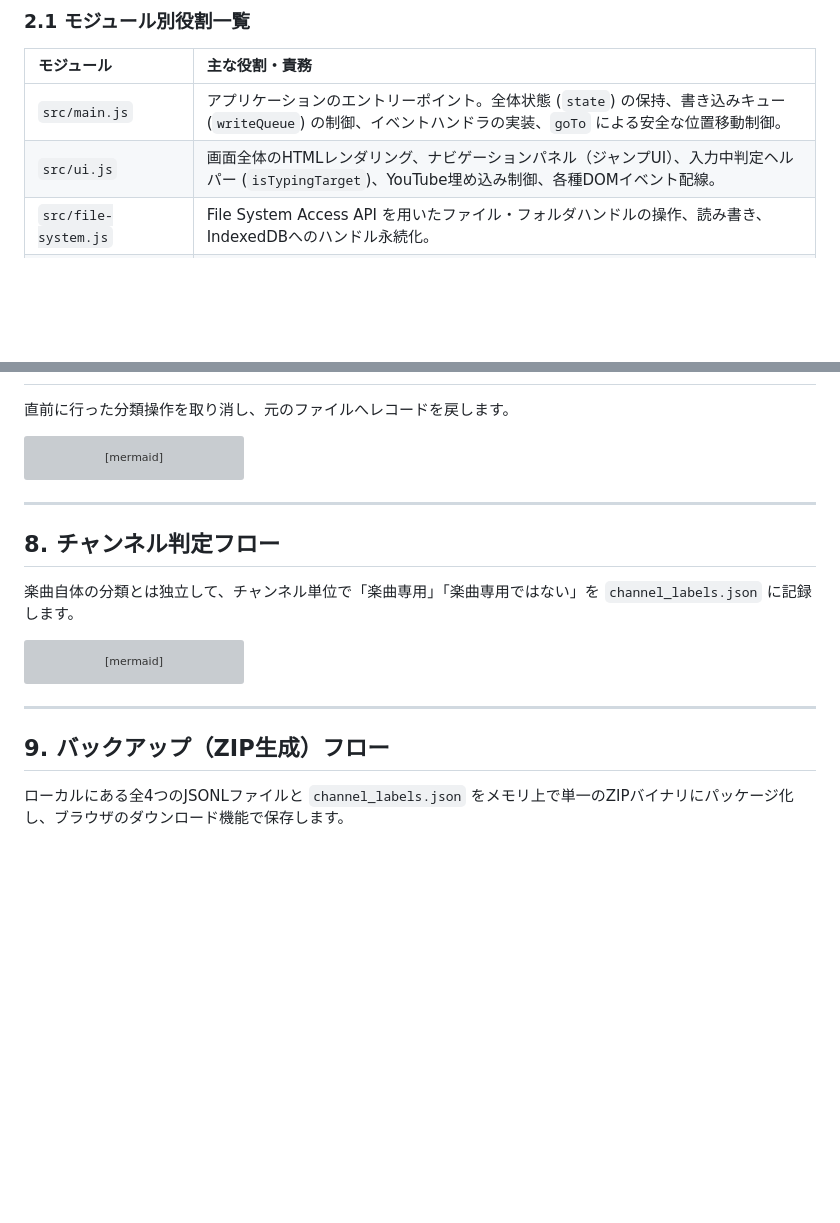
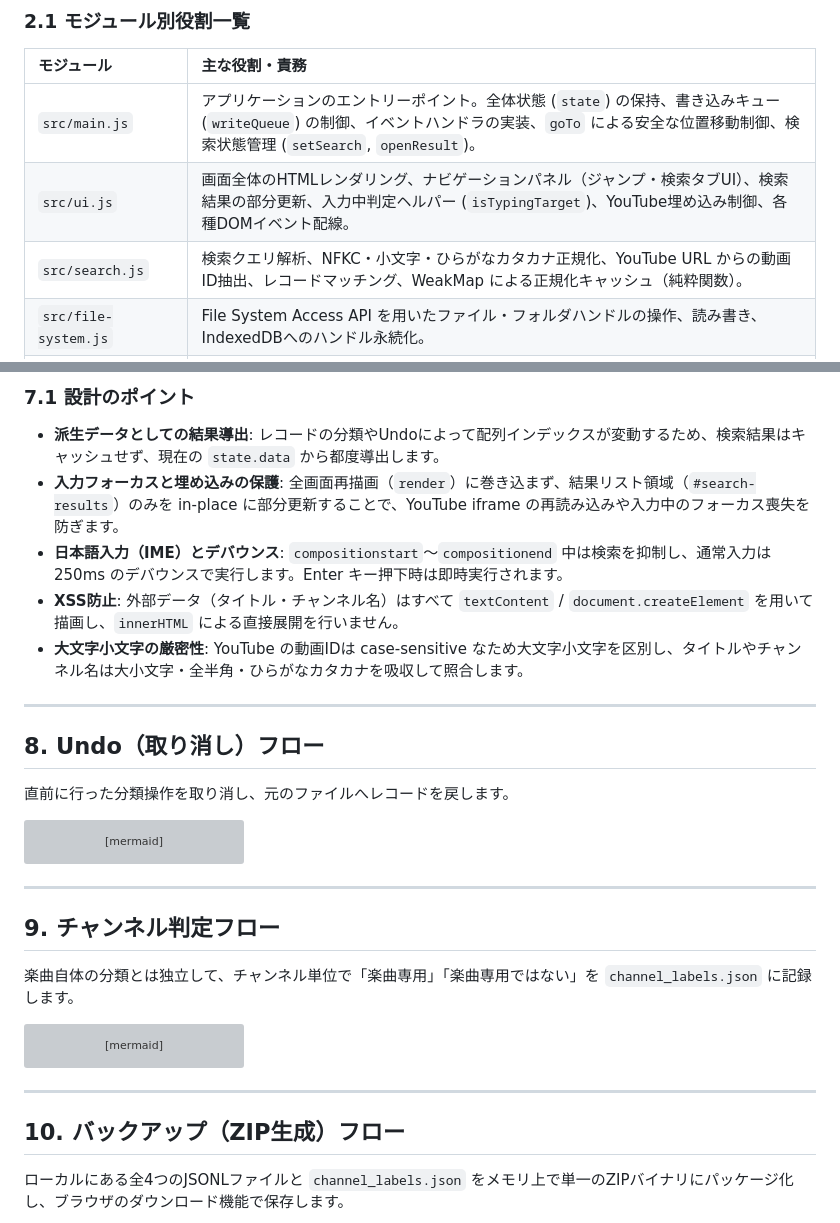
Before and after one commit to IsooGabriel/YouTubeVideoSelector, a Markdown page: Documents/PROJECT_FLOW.md, 2 parts joined by grey strips. GitHub-like rendering; blank space fills up the shorter version; grey boxes are pictures that could not be loaded.

Commit message:
docs: document search behavior
Co-authored-by: Copilot <223556219+Copilot@users.noreply.github.com>

```diff
--- a/Documents/PROJECT_FLOW.md
+++ b/Documents/PROJECT_FLOW.md
@@ -58,8 +60,9 @@ graph TD
 
 | モジュール | 主な役割・責務 |
 | :--- | :--- |
-| `src/main.js` | アプリケーションのエントリーポイント。全体状態 (`state`) の保持、書き込みキュー (`writeQueue`) の制御、イベントハンドラの実装、`goTo` による安全な位置移動制御。 |
-| `src/ui.js` | 画面全体のHTMLレンダリング、ナビゲーションパネル（ジャンプUI）、入力中判定ヘルパー (`isTypingTarget`)、YouTube埋め込み制御、各種DOMイベント配線。 |
+| `src/main.js` | アプリケーションのエントリーポイント。全体状態 (`state`) の保持、書き込みキュー (`writeQueue`) の制御、イベントハンドラの実装、`goTo` による安全な位置移動制御、検索状態管理 (`setSearch`, `openResult`)。 |
+| `src/ui.js` | 画面全体のHTMLレンダリング、ナビゲーションパネル（ジャンプ・検索タブUI）、検索結果の部分更新、入力中判定ヘルパー (`isTypingTarget`)、YouTube埋め込み制御、各種DOMイベント配線。 |
+| `src/search.js` | 検索クエリ解析、NFKC・小文字・ひらがなカタカナ正規化、YouTube URL からの動画ID抽出、レコードマッチング、WeakMap による正規化キャッシュ（純粋関数）。 |
 | `src/file-system.js` | File System Access API を用いたファイル・フォルダハンドルの操作、読み書き、IndexedDBへのハンドル永続化。 |
 | `src/jsonl-store.js` | JSONLテキストとオブジェクト配列の相互変換、空行スキップ、破損行検知 (`JsonlError`)、ハッシュ指紋生成。 |
 | `src/channel-labels.js` | チャンネル単位の判定情報 (`channel_labels.json`) の読み込みおよび安全な更新。 |
@@ -211,3 +246,13 @@ sequenceDiagram
+### 7.1 設計のポイント
+- **派生データとしての結果導出**: レコードの分類やUndoによって配列インデックスが変動するため、検索結果はキャッシュせず、現在の `state.data` から都度導出します。
+- **入力フォーカスと埋め込みの保護**: 全画面再描画（`render`）に巻き込まず、結果リスト領域（`#search-results`）のみを in-place に部分更新することで、YouTube iframe の再読み込みや入力中のフォーカス喪失を防ぎます。
+- **日本語入力（IME）とデバウンス**: `compositionstart`〜`compositionend` 中は検索を抑制し、通常入力は 250ms のデバウンスで実行します。Enter キー押下時は即時実行されます。
+- **XSS防止**: 外部データ（タイトル・チャンネル名）はすべて `textContent` / `document.createElement` を用いて描画し、`innerHTML` による直接展開を行いません。
+- **大文字小文字の厳密性**: YouTube の動画IDは case-sensitive なため大文字小文字を区別し、タイトルやチャンネル名は大小文字・全半角・ひらがなカタカナを吸収して照合します。
+
+---
+
+## 8. Undo（取り消し）フロー
 
 直前に行った分類操作を取り消し、元のファイルへレコードを戻します。
 
@@ -239,7 +284,7 @@ sequenceDiagram
 
 ---
 
-## 8. チャンネル判定フロー
+## 9. チャンネル判定フロー
 
 楽曲自体の分類とは独立して、チャンネル単位で「楽曲専用」「楽曲専用ではない」を `channel_labels.json` に記録します。
 
@@ -260,7 +305,7 @@ flowchart TD
 
 ---
 
-## 9. バックアップ（ZIP生成）フロー
+## 10. バックアップ（ZIP生成）フロー
 
 ローカルにある全4つのJSONLファイルと `channel_labels.json` をメモリ上で単一のZIPバイナリにパッケージ化し、ブラウザのダウンロード機能で保存します。
 
```
Also changed, not shown: other parts of Documents/PROJECT_FLOW.md (+35 -1 lines), Documents/SEARCH_FEATURE_SPEC.md (added, +270 -0 lines).
